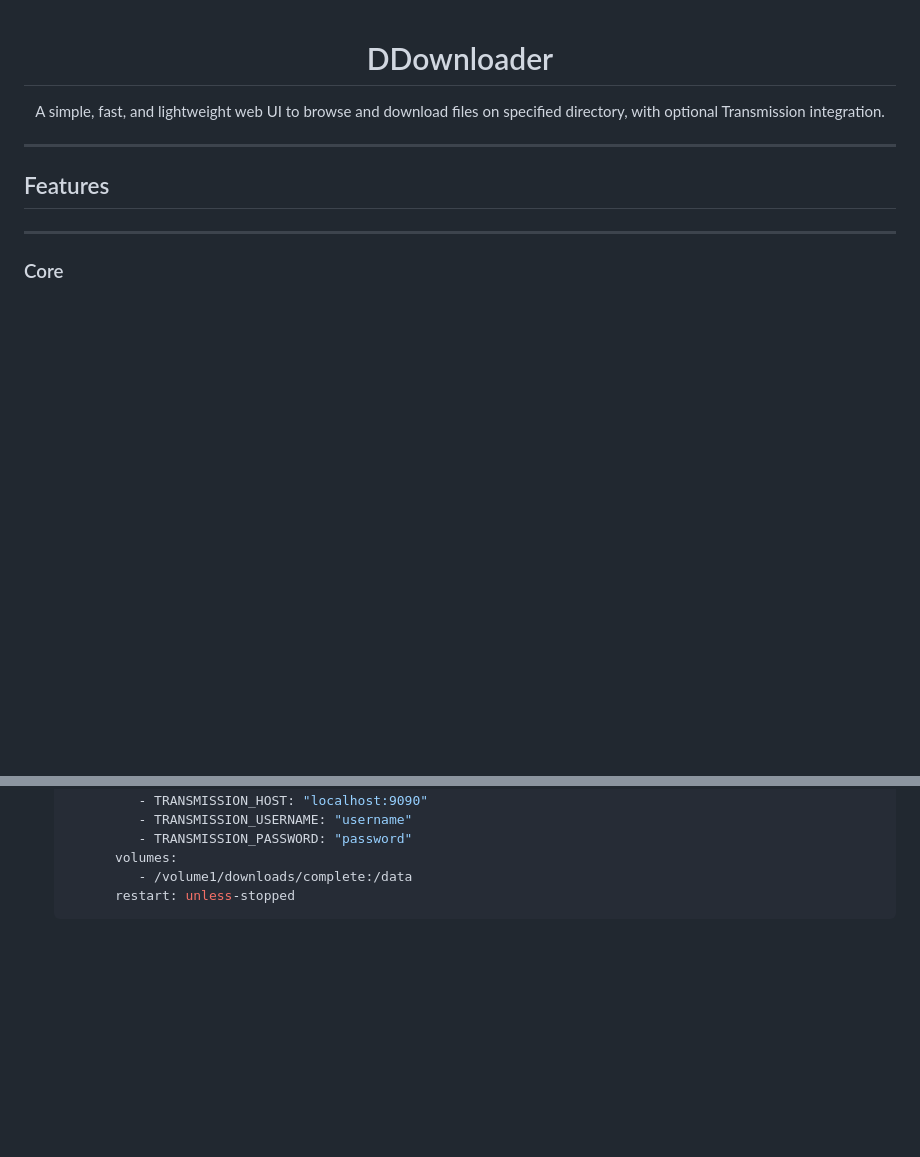
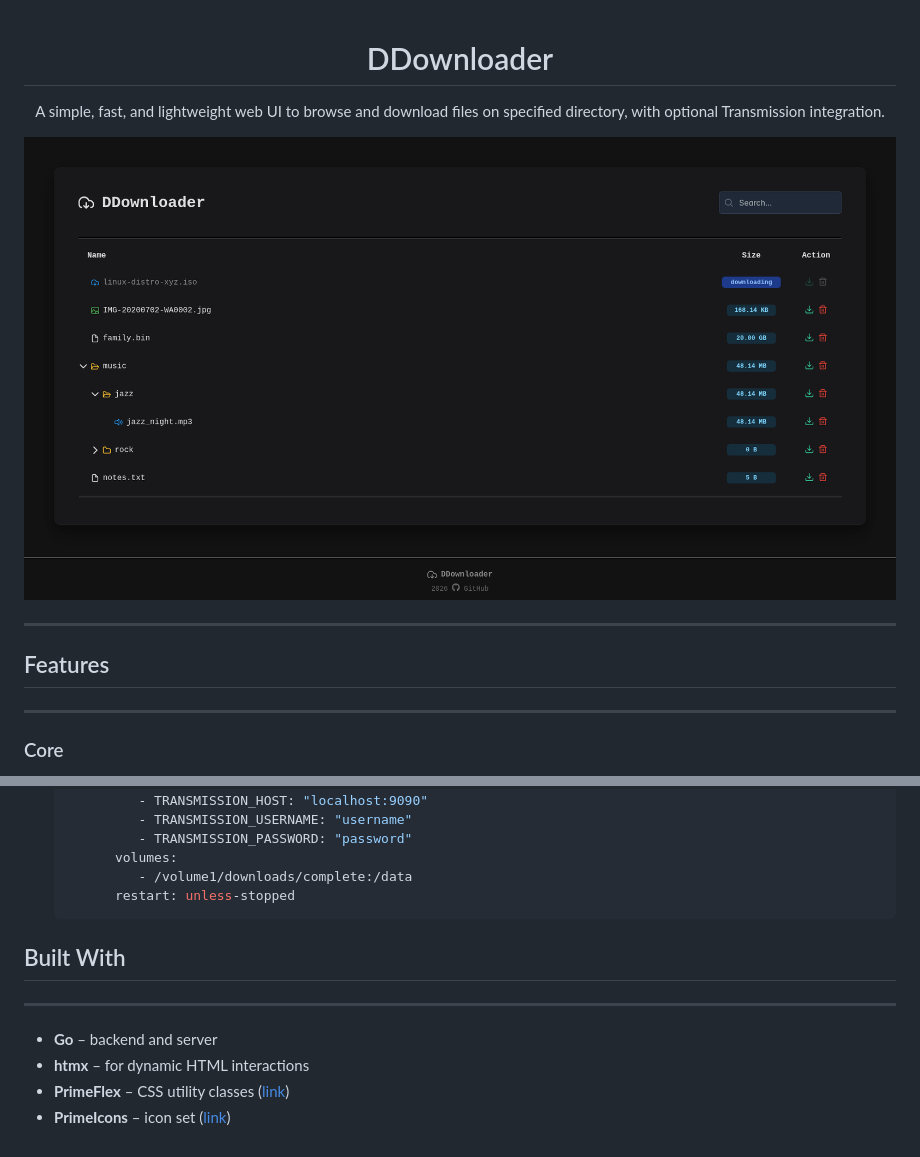
Before and after one commit to moixblau/ddownloader, a Markdown page: README.md, 2 parts joined by grey strips. GitHub-like rendering; pictures changed too: assets/img.png (added); blank space fills up the shorter version.

Commit message:
Add audio file support and enhance README
- Updated `GetIconAndColor` in `file_utils.go` to support audio file extensions (`.mp3`, `.wav`, `.flac`, `.ogg`) with new icons and colors.
- Enhanced `README.md` with a new image, "Built With" section, and additional documentation improvements.
- Added `assets/img.png` to support updated documentation visuals.

````diff
--- a/README.md
+++ b/README.md
@@ -7,6 +7,8 @@
 </p>
 
 </div>
+
+![img.png](assets/img.png)
 
 ---
 
@@ -50,3 +52,12 @@ can be configured using environment variables.
             - /volume1/downloads/complete:/data
          restart: unless-stopped
       ```
+
+## Built With
+
+---
+
+- **Go** – backend and server
+- **htmx** – for dynamic HTML interactions
+- **PrimeFlex** – CSS utility classes ([link](https://github.com/primefaces/primeflex))
+- **PrimeIcons** – icon set ([link](https://github.com/primefaces/primeicons))
````
Also changed, not shown: 1 other file.
